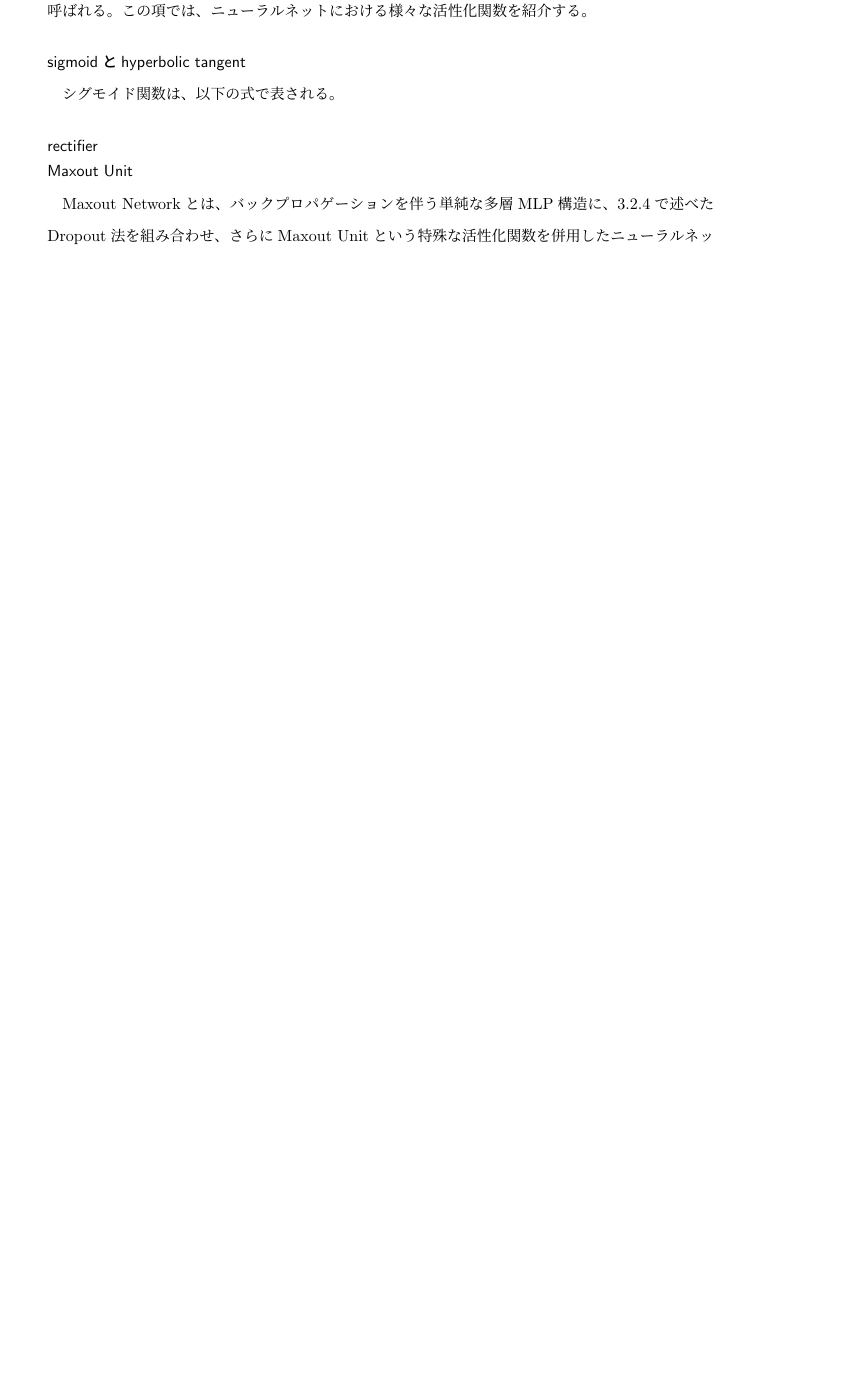
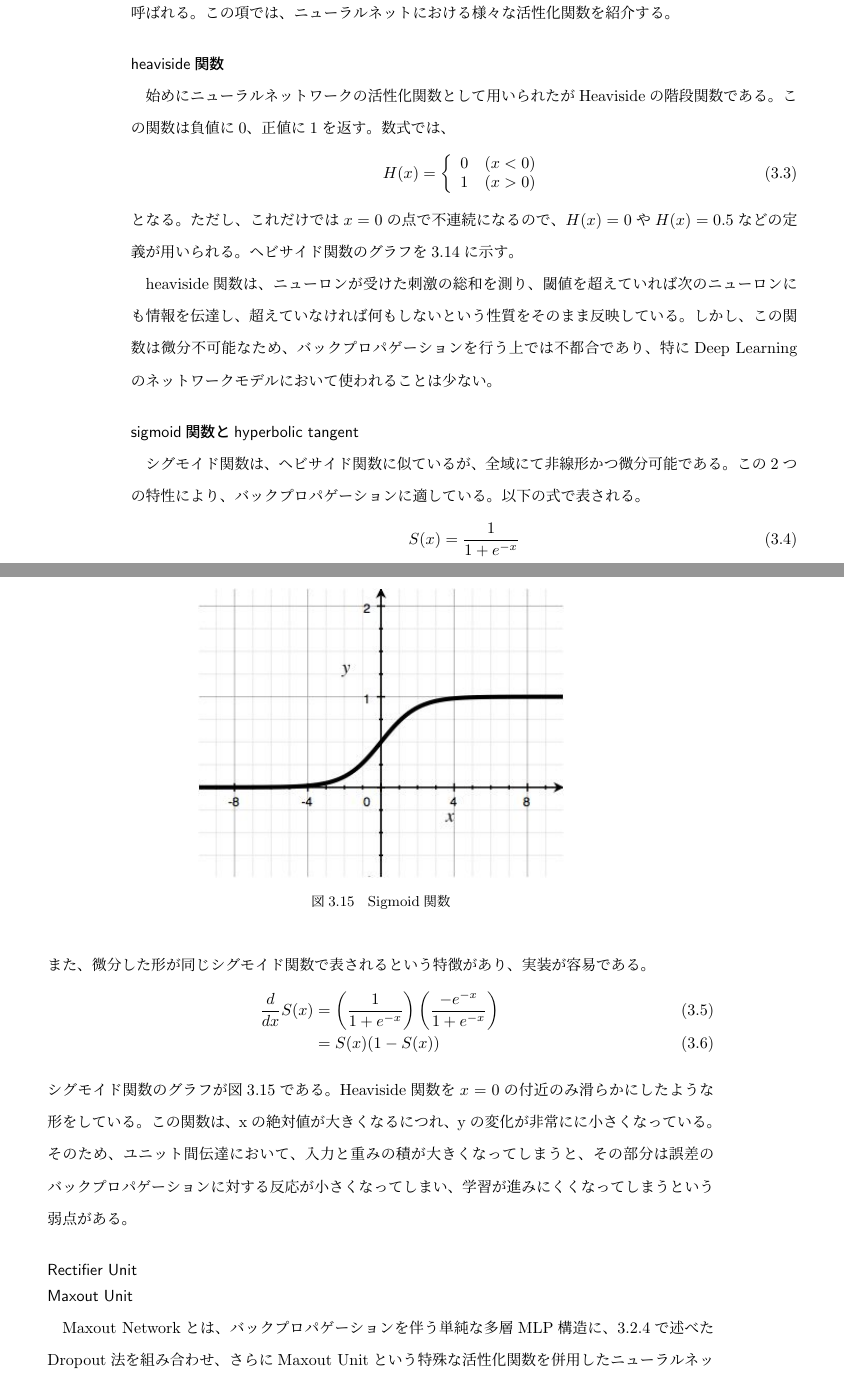
Before and after one commit to srtk/sotsuron, a LaTeX thesis (sotsuron_tex/thesis.tex, which reads sotsuron_tex/chap3.tex): part of page 28 of 60 before the commit and two parts of pages 29 and 30 of 62 after it, the two joined at a grey line, cut so that both start at the same text, the shorter picture padded with empty space. Compiled offline with pLaTeX and dvipdfmx.

Commit message:
no message

```diff
--- a/sotsuron_tex/chap3.tex
+++ b/sotsuron_tex/chap3.tex
@@ -146,8 +150,14 @@ DropConnectは、Dropoutをさらに一般化した手法である。DropConnect
  \caption{DropConnectの模式図}
  \label{c3_dropconnect}
 \end{figure}
+
 \subsection{活性化関数}
 各ユニットに入力された値は、ある一定の関数によって増幅･変換される。これは人間の神経細胞を真似た仕組みで、神経細胞の化学物質による活性化にちなんで、活性化関数(activation function)と呼ばれる。この項では、ニューラルネットにおける様々な活性化関数を紹介する。
-\subsubsection{sigmoidとhyperbolic tangent}
-シグモイド関数は、以下の式で表される。
-%\begin{equation}
+\subsubsection{heaviside関数}
+始めにニューラルネットワークの活性化関数として用いられたがHeavisideの階段関数である。この関数は負値に0、正値に1を返す。数式では、
+\begin{equation}
+H(x)= \left\{\begin{array}{cc} 0\quad (x < 0)\\ 1 \quad (x > 0)\end{array}\right.
+\end{equation}
+となる。ただし、これだけでは$x=0$の点で不連続になるので、$H(x)=0$や$H(x)=0.5$などの定義が用いられる。ヘビサイド関数のグラフを\ref{c3_heaviside}に示す。\par
+heaviside関数は、ニューロンが受けた刺激の総和を測り、閾値を超えていれば次のニューロンにも情報を伝達し、超えていなければ何もしないという性質をそのまま反映している。しかし、この関数は微分不可能なため、バックプロパゲーションを行う上では不都合であり、特にDeep Learningのネットワークモデルにおいて使われることは少ない。
+\begin{figure}[tbp]
@@ -154,6 +167,27 @@ DropConnectは、Dropoutをさらに一般化した手法である。DropConnect
+ \label{c3_heaviside}
+\end{figure}
 
-%\end{equation}
-\subsubsection{rectifier}
+\subsubsection{sigmoid関数とhyperbolic tangent}
+シグモイド関数は、ヘビサイド関数に似ているが、全域にて非線形かつ微分可能である。この2つの特性により、バックプロパゲーションに適している。以下の式で表される。
+\begin{equation}
+S(x) = \frac{1}{1+e^{-x}}
+\end{equation}
+また、微分した形が同じシグモイド関数で表されるという特徴があり、実装が容易である。
+\begin{eqnarray}
+\frac{d}{dx}S(x) &=& \left( \frac{1}{1+e^{-x}} \right) \left( \frac{-e^{-x}}{1+e^{-x}} \right)\\
+&=& S(x)(1-S(x))
+\end{eqnarray}
+シグモイド関数のグラフが図\ref{c3_sigmoid}である。Heaviside関数を$x=0$の付近のみ滑らかにしたような形をしている。この関数は、xの絶対値が大きくなるにつれ、yの変化が非常にに小さくなっている。そのため、ユニット間伝達において、入力と重みの積が大きくなってしまうと、その部分は誤差のバックプロパゲーションに対する反応が小さくなってしまい、学習が進みにくくなってしまうという弱点がある。
+\begin{figure}[tbp]
+ \centering
+  \includegraphics[width=80mm]{img/c3/sigmoid}
+ \caption{Sigmoid関数}
+ \label{c3_sigmoid}
+\end{figure}
+
+\subsubsection{Rectifier Unit}
+
+
 \subsubsection{Maxout Unit}
 Maxout Networkとは、バックプロパゲーションを伴う単純な多層MLP構造に、\ref{c3_dropout}で述べたDropout法を組み合わせ、さらにMaxout Unitという特殊な活性化関数を併用したニューラルネットワークである\cite{goodfellow2013maxout}。Maxout Networkの1レイヤー分の構造を、図\ref{c3_maxout_arch}に示す。\par
 Maxout Unitでは、複数の線形ユニットの出力について、maxを取っている。これにより、任意の凸関数を近似することが出来る。図\ref{c3_maxout_app}は、Maxout Unitが凸関数を近似する様子を、1次元の入力について示している。そして、複数のmaxout unitの線形和を取ることは、複数の近似された凸関数の線形和を取ることである。これによって、最終的に任意の連続関数を近似できることが証明されている。
```
Also changed, not shown: sotsuron_tex/chap2.tex (+1 -1 lines), doc/sotsuron_graph/heaviside.jpg (added), doc/sotsuron_graph/rectifier.jpg (added), doc/sotsuron_graph/sigmoid.jpg (added), sotsuron_tex/img/c3/heaviside.jpg (added), sotsuron_tex/img/c3/rectifier.jpg (added), sotsuron_tex/img/c3/sigmoid.jpg (added), sotsuron_tex/thesis.pdf, sotsuron_tex/chap3.tex (15 more changed lines), 7 other files.
